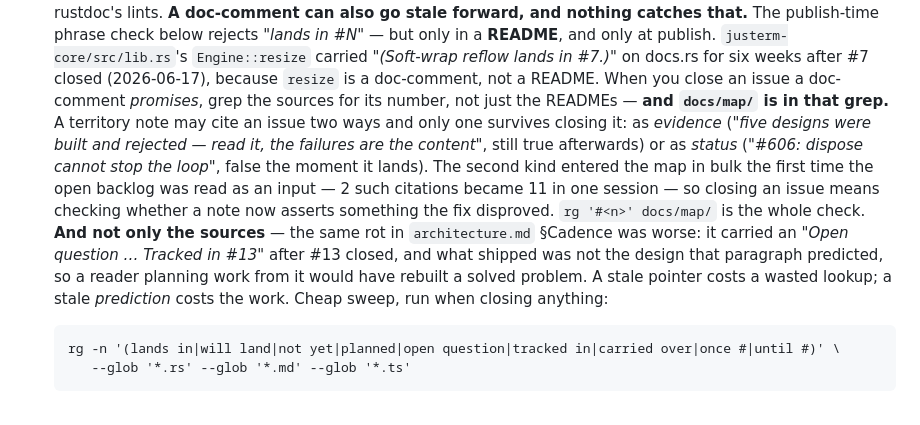
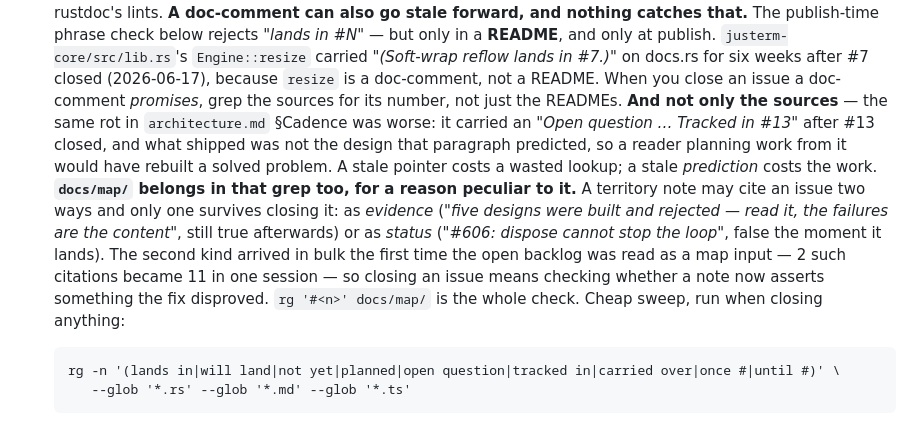
Before and after one commit to kihyun1998/justerm, a Markdown page: docs/agents/theflow.md, the part around the change. Drawn GitHub-style.

Commit message:
docs(theflow): restore the sentence the map paragraph was inserted through
"And not only the sources" answers "grep the sources, not just the READMEs", and
the docs/map paragraph had been dropped between them, leaving the second half
answering nothing. Moved after the architecture.md case instead.

The order now widens by scope rather than by when each was learned: a README, then
a doc-comment, then a spec section, then the map. Each entry is a place the same
rot was found, and the last one is the only one with a reason peculiar to itself —
a note may cite an issue as evidence or as status, and only the first kind
survives the close.

````diff
--- a/docs/agents/theflow.md
+++ b/docs/agents/theflow.md
@@ -535,18 +535,19 @@ that *describes* the behavior:
   carried *"(Soft-wrap reflow lands in #7.)"* on docs.rs for six weeks after #7
   closed (2026-06-17), because `resize` is a doc-comment, not a README. When you
   close an issue a doc-comment *promises*, grep the sources for its number, not
-  just the READMEs — **and `docs/map/` is in that grep.** A territory note may cite
-  an issue two ways and only one survives closing it: as *evidence* (*"five designs
-  were built and rejected — read it, the failures are the content"*, still true
-  afterwards) or as *status* (*"#606: dispose cannot stop the loop"*, false the
-  moment it lands). The second kind entered the map in bulk the first time the open
-  backlog was read as an input — 2 such citations became 11 in one session — so
-  closing an issue means checking whether a note now asserts something the fix
-  disproved. `rg '#<n>' docs/map/` is the whole check. **And not only the sources** — the same rot in
+  just the READMEs. **And not only the sources** — the same rot in
   `architecture.md` §Cadence was worse: it carried an *"Open question … Tracked in
   #13"* after #13 closed, and what shipped was not the design that paragraph
   predicted, so a reader planning work from it would have rebuilt a solved problem.
   A stale pointer costs a wasted lookup; a stale *prediction* costs the work.
+  **`docs/map/` belongs in that grep too, for a reason peculiar to it.** A territory
+  note may cite an issue two ways and only one survives closing it: as *evidence*
+  (*"five designs were built and rejected — read it, the failures are the content"*,
+  still true afterwards) or as *status* (*"#606: dispose cannot stop the loop"*,
+  false the moment it lands). The second kind arrived in bulk the first time the
+  open backlog was read as a map input — 2 such citations became 11 in one session —
+  so closing an issue means checking whether a note now asserts something the fix
+  disproved. `rg '#<n>' docs/map/` is the whole check.
   Cheap sweep, run when closing anything:
   ```
   rg -n '(lands in|will land|not yet|planned|open question|tracked in|carried over|once #|until #)' \
````
